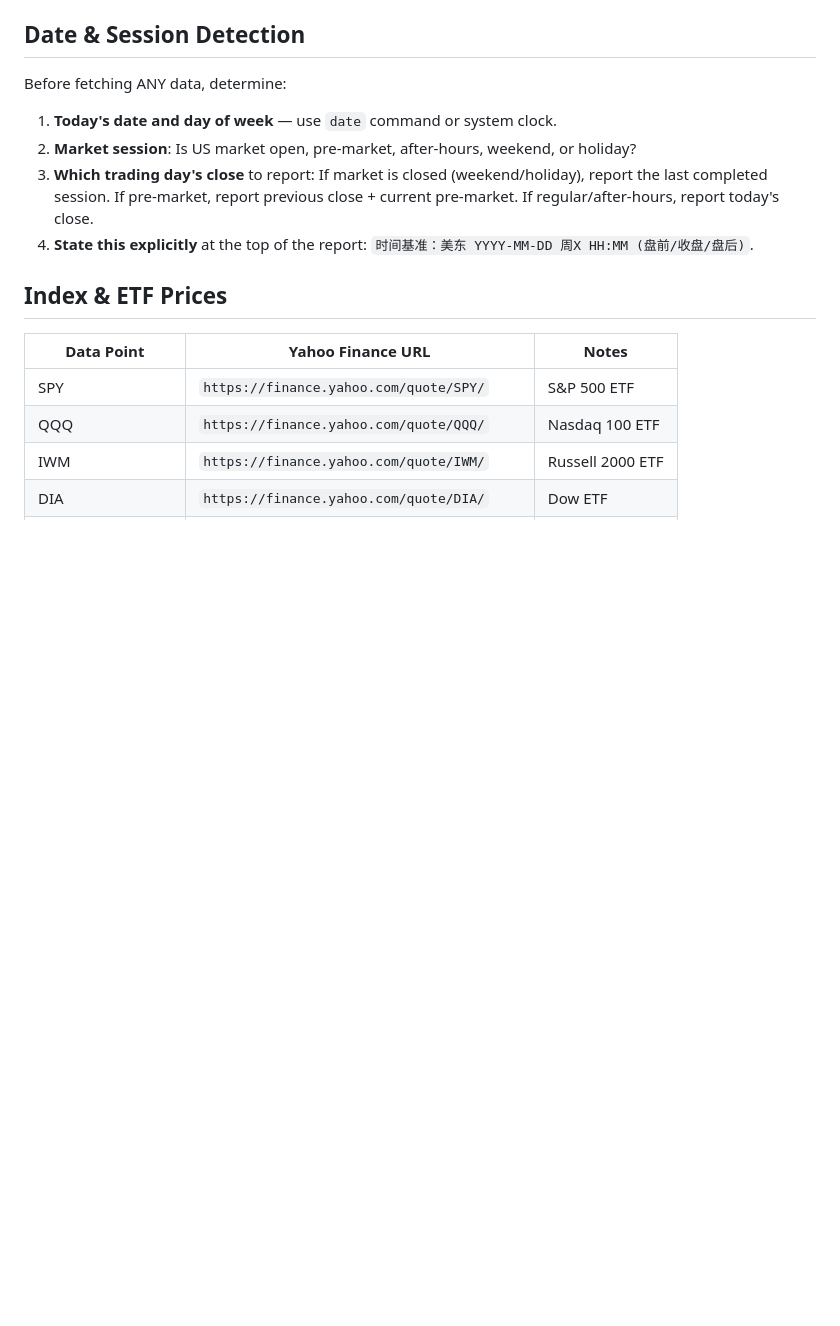
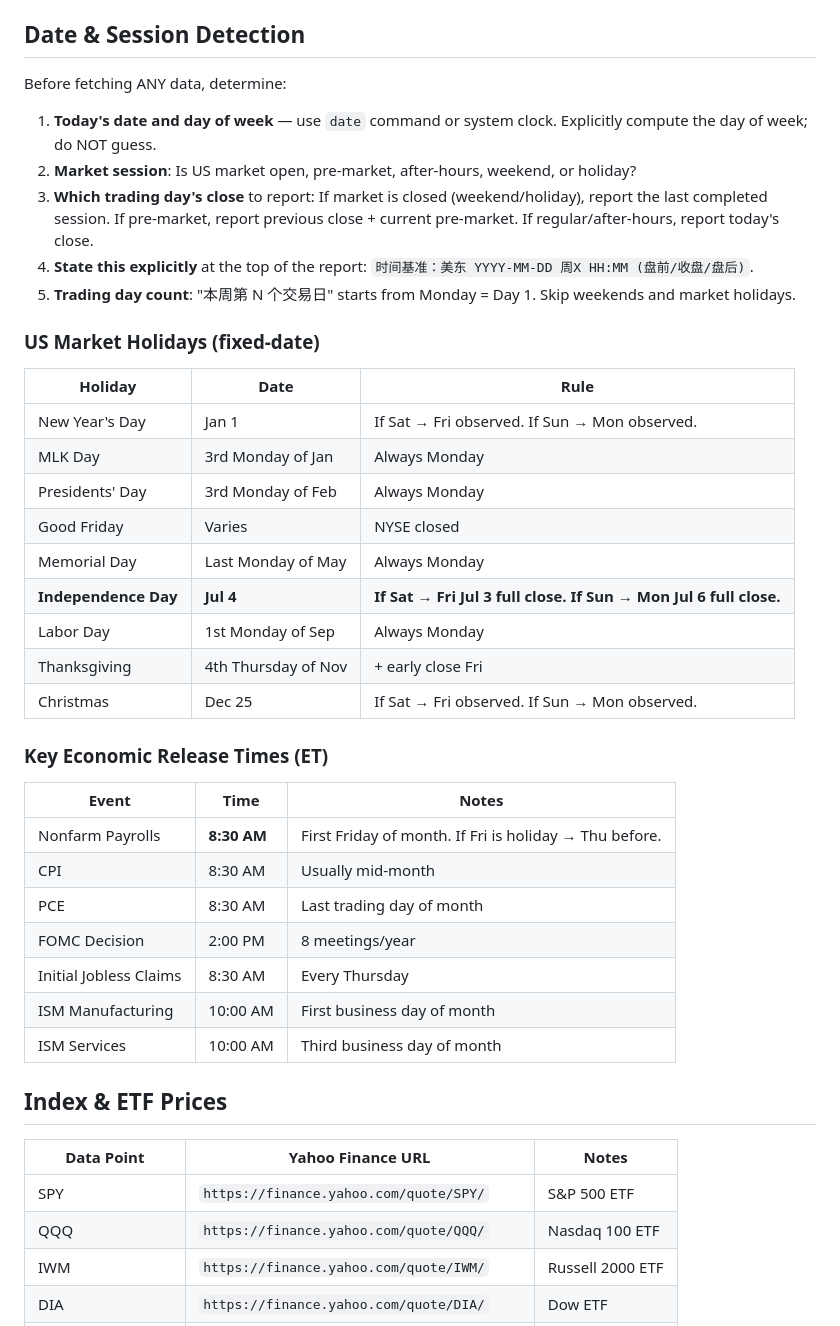
Before and after one commit to Rouen007/us-stock-analyzer, a Markdown page: references/macro-data-sources.md, the part around the change. Drawn GitHub-style; blank space fills up the shorter version.

Commit message:
fix: date/holiday/NFP rules from 7/1 report review
- SKILL.md Step 0: add day-of-week verification (compute, don't guess),
  trading day counting logic, July 4 holiday rules, NFP 8:30 AM ET
- macro-data-sources.md: add US market holiday table (Jul 4 Sat→Fri
  full close), key economic release times (NFP/CPI/PCE/FOMC/ISM)

Lessons from 7/1 report:
  - Labeled Wednesday as Tuesday
  - Counted trading day N wrong
  - Said July 3 early close (should be full close)
  - Said NFP at 12:30 (should be 8:30 AM ET)

Co-Authored-By: Claude <noreply@anthropic.com>

```diff
--- a/references/macro-data-sources.md
+++ b/references/macro-data-sources.md
@@ -6,10 +6,37 @@ Use this reference to fetch each required macro data point. Every URL below has
 
 Before fetching ANY data, determine:
 
-1. **Today's date and day of week** — use `date` command or system clock.
+1. **Today's date and day of week** — use `date` command or system clock. Explicitly compute the day of week; do NOT guess.
 2. **Market session**: Is US market open, pre-market, after-hours, weekend, or holiday?
 3. **Which trading day's close** to report: If market is closed (weekend/holiday), report the last completed session. If pre-market, report previous close + current pre-market. If regular/after-hours, report today's close.
 4. **State this explicitly** at the top of the report: `时间基准：美东 YYYY-MM-DD 周X HH:MM (盘前/收盘/盘后)`.
+5. **Trading day count**: "本周第 N 个交易日" starts from Monday = Day 1. Skip weekends and market holidays.
+
+### US Market Holidays (fixed-date)
+
+| Holiday | Date | Rule |
+|---------|------|------|
+| New Year's Day | Jan 1 | If Sat → Fri observed. If Sun → Mon observed. |
+| MLK Day | 3rd Monday of Jan | Always Monday |
+| Presidents' Day | 3rd Monday of Feb | Always Monday |
+| Good Friday | Varies | NYSE closed |
+| Memorial Day | Last Monday of May | Always Monday |
+| **Independence Day** | **Jul 4** | **If Sat → Fri Jul 3 full close. If Sun → Mon Jul 6 full close.** |
+| Labor Day | 1st Monday of Sep | Always Monday |
+| Thanksgiving | 4th Thursday of Nov | + early close Fri |
+| Christmas | Dec 25 | If Sat → Fri observed. If Sun → Mon observed. |
+
+### Key Economic Release Times (ET)
+
+| Event | Time | Notes |
+|-------|------|-------|
+| Nonfarm Payrolls | **8:30 AM** | First Friday of month. If Fri is holiday → Thu before. |
+| CPI | 8:30 AM | Usually mid-month |
+| PCE | 8:30 AM | Last trading day of month |
+| FOMC Decision | 2:00 PM | 8 meetings/year |
+| Initial Jobless Claims | 8:30 AM | Every Thursday |
+| ISM Manufacturing | 10:00 AM | First business day of month |
+| ISM Services | 10:00 AM | Third business day of month |
 
 ## Index & ETF Prices
 
```
Also changed, not shown: SKILL.md (+9 -1 lines).
